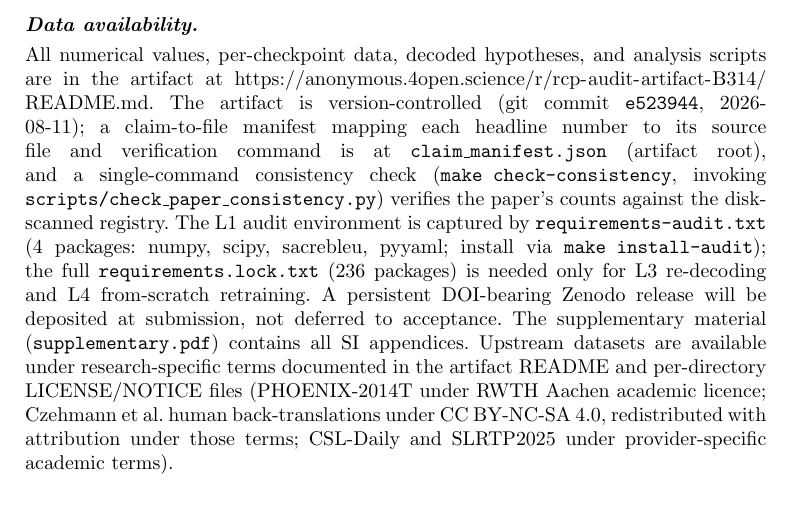
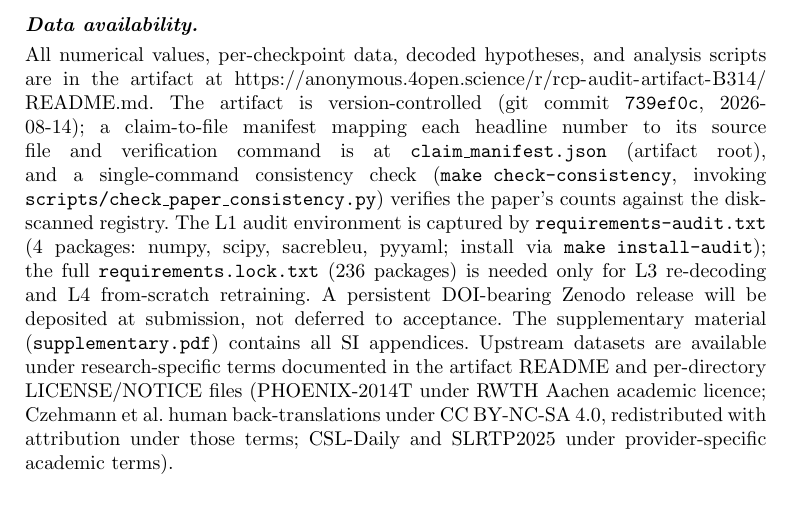
Before and after one commit to JiXin424/rcp-audit-artifact, a LaTeX paper (paper/main_lre.tex): part of page 28 of 36, cut so that both start at the same text. Compiled offline with pdfLaTeX.

Commit message:
Update paper hash to 739ef0c (Round-30 final)
Co-Authored-By: Claude Opus 4.6 <noreply@anthropic.com>

```diff
--- a/paper/main_lre.tex
+++ b/paper/main_lre.tex
@@ -570,7 +570,7 @@ The scope is bounded: no causal checkpoint effect, no identified memorization me
 \paragraph{Funding.} The authors declare that no funds, grants, or other support were received.
 \paragraph{Conflict of interest.} The authors declare no competing interests.
 \paragraph{Data governance and ethics.} The datasets and model weights used in this audit are available under research-specific terms (not permissively public): PHOENIX-2014T is distributed under its own RWTH Aachen academic research licence; the SLRTP2025 pose bundle and released BT evaluator are governed by SLRTP2025 challenge terms; the Czehmann et al.~\cite{czehmann2026sacred} back-translations are CC BY-NC-SA 4.0; CSL-Daily carries provider-specific academic terms. Pose tensors and decoded texts retain signer identity, biometric features, and signing style; we release per-item decoded text (low re-identification risk) and a curated subset of trained checkpoints needed for the L1/L3 audit, but do \emph{not} release per-signer raw poses. The artifact repository is a licence composition: root MIT Licence covers only the RCP audit software (scripts, source, Makefiles, paper sources); the Czehmann CSVs under \texttt{data/sacrebird/} are CC BY-NC-SA 4.0 (see \texttt{data/sacrebird/LICENSE} and \texttt{data/sacrebird/NOTICE}); the released BT evaluator under \texttt{checkpoints/released/} remains under SLRTP2025 challenge terms; other trained checkpoints inherit the upstream dataset restrictions. The CC BY-NC-SA ShareAlike clause may bind derivative redistributions of the Czehmann CSVs. We address four governance dimensions. (i) \emph{Consent scope:} we conduct this research under the published licences; however, the original consent forms are not publicly available, so we cannot independently confirm that the informants' consent covers derivative replay-probe analysis. No new human-subjects data was collected. (ii) \emph{Licensing:} the licence-composition table and per-directory attribution are documented in the artifact README. (iii) \emph{Identity re-identification risk:} per-item decoded text and a curated subset of trained checkpoints are released; per-signer raw poses are not. (iv) \emph{Deaf community involvement:} no Deaf/DGS stakeholders were involved in formulating the research questions or interpreting the results of this audit; we identify this as a limitation. The absence of Deaf co-investigators limits the ecological validity of our interpretations: the adversarial-probe framing, the reference-frame analysis, and the benchmark recommendations reflect a hearing-researcher perspective on a DGS resource, and Deaf-led sign-language AI research norms should guide any follow-up~\cite{desai2024systemic}. The Czehmann et al.\ back-translations we build upon were produced by a Deaf fluent L2 DGS signer.
-\paragraph{Data availability.} All numerical values, per-checkpoint data, decoded hypotheses, and analysis scripts are in the artifact at \url{https://anonymous.4open.science/r/rcp-audit-artifact-B314/README.md}. The artifact is version-controlled (git commit \texttt{e523944}, 2026-08-11); a claim-to-file manifest mapping each headline number to its source file and verification command is at \texttt{claim\_manifest.json} (artifact root), and a single-command consistency check (\texttt{make check-consistency}, invoking \texttt{scripts/check\_paper\_consistency.py}) verifies the paper's counts against the disk-scanned registry. The L1 audit environment is captured by \texttt{requirements-audit.txt} (4 packages: numpy, scipy, sacrebleu, pyyaml; install via \texttt{make install-audit}); the full \texttt{requirements.lock.txt} (236 packages) is needed only for L3 re-decoding and L4 from-scratch retraining. A persistent DOI-bearing Zenodo release will be deposited at submission, not deferred to acceptance. The supplementary material (\texttt{supplementary.pdf}) contains all SI appendices. Upstream datasets are available under research-specific terms documented in the artifact README and per-directory LICENSE/NOTICE files (PHOENIX-2014T under RWTH Aachen academic licence; Czehmann et al.\ human back-translations under CC BY-NC-SA 4.0, redistributed with attribution under those terms; CSL-Daily and SLRTP2025 under provider-specific academic terms).
+\paragraph{Data availability.} All numerical values, per-checkpoint data, decoded hypotheses, and analysis scripts are in the artifact at \url{https://anonymous.4open.science/r/rcp-audit-artifact-B314/README.md}. The artifact is version-controlled (git commit \texttt{739ef0c}, 2026-08-14); a claim-to-file manifest mapping each headline number to its source file and verification command is at \texttt{claim\_manifest.json} (artifact root), and a single-command consistency check (\texttt{make check-consistency}, invoking \texttt{scripts/check\_paper\_consistency.py}) verifies the paper's counts against the disk-scanned registry. The L1 audit environment is captured by \texttt{requirements-audit.txt} (4 packages: numpy, scipy, sacrebleu, pyyaml; install via \texttt{make install-audit}); the full \texttt{requirements.lock.txt} (236 packages) is needed only for L3 re-decoding and L4 from-scratch retraining. A persistent DOI-bearing Zenodo release will be deposited at submission, not deferred to acceptance. The supplementary material (\texttt{supplementary.pdf}) contains all SI appendices. Upstream datasets are available under research-specific terms documented in the artifact README and per-directory LICENSE/NOTICE files (PHOENIX-2014T under RWTH Aachen academic licence; Czehmann et al.\ human back-translations under CC BY-NC-SA 4.0, redistributed with attribution under those terms; CSL-Daily and SLRTP2025 under provider-specific academic terms).
 \paragraph{Author contribution.} Both authors contributed to the study conception, design, data analysis, and manuscript preparation, and both read and approved the final manuscript. Specific contributions (CRediT taxonomy): \textbf{Xin Ji}: conceptualisation, methodology, software, investigation, formal analysis, data curation, writing---original draft, visualisation. \textbf{Cheng Zhang}: methodology, supervision, writing---review and editing, project administration.
 \appendix
 \section*{Supplementary Information (SI)}
```
Also changed, not shown: paper/main_lre.bbl, paper/main_lre.pdf, 4 other files.
